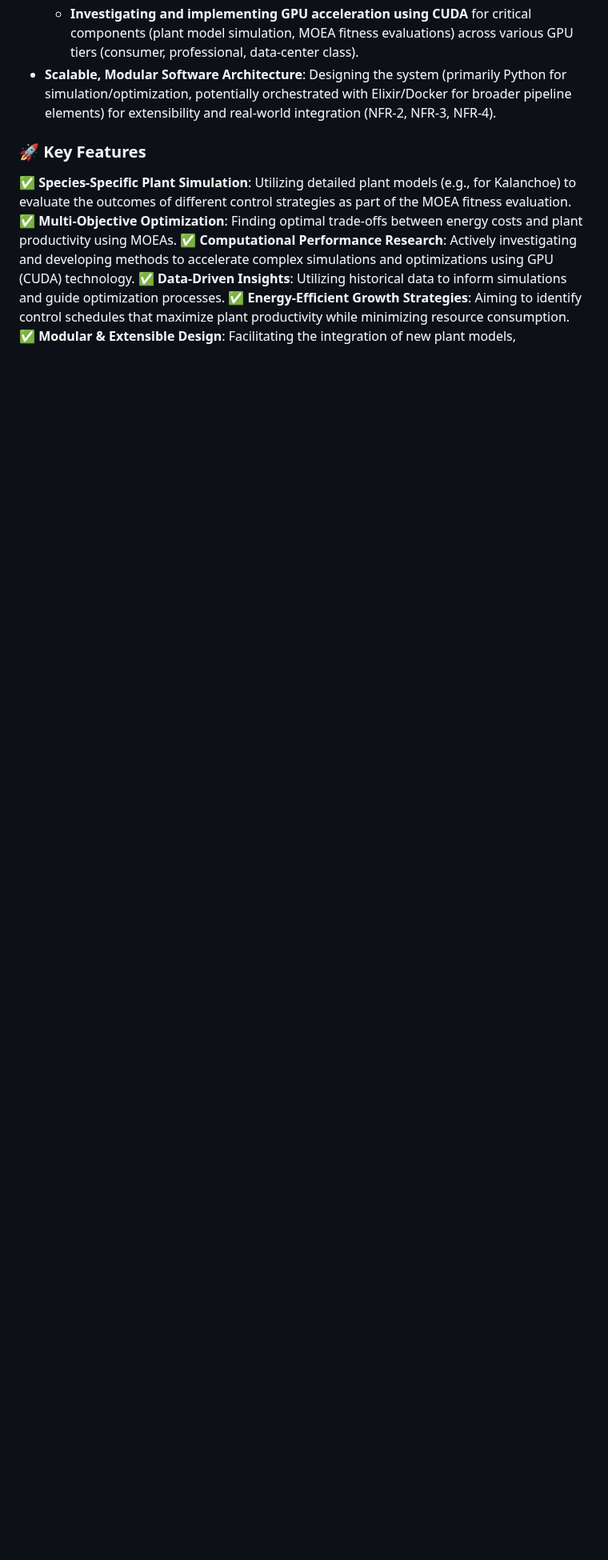
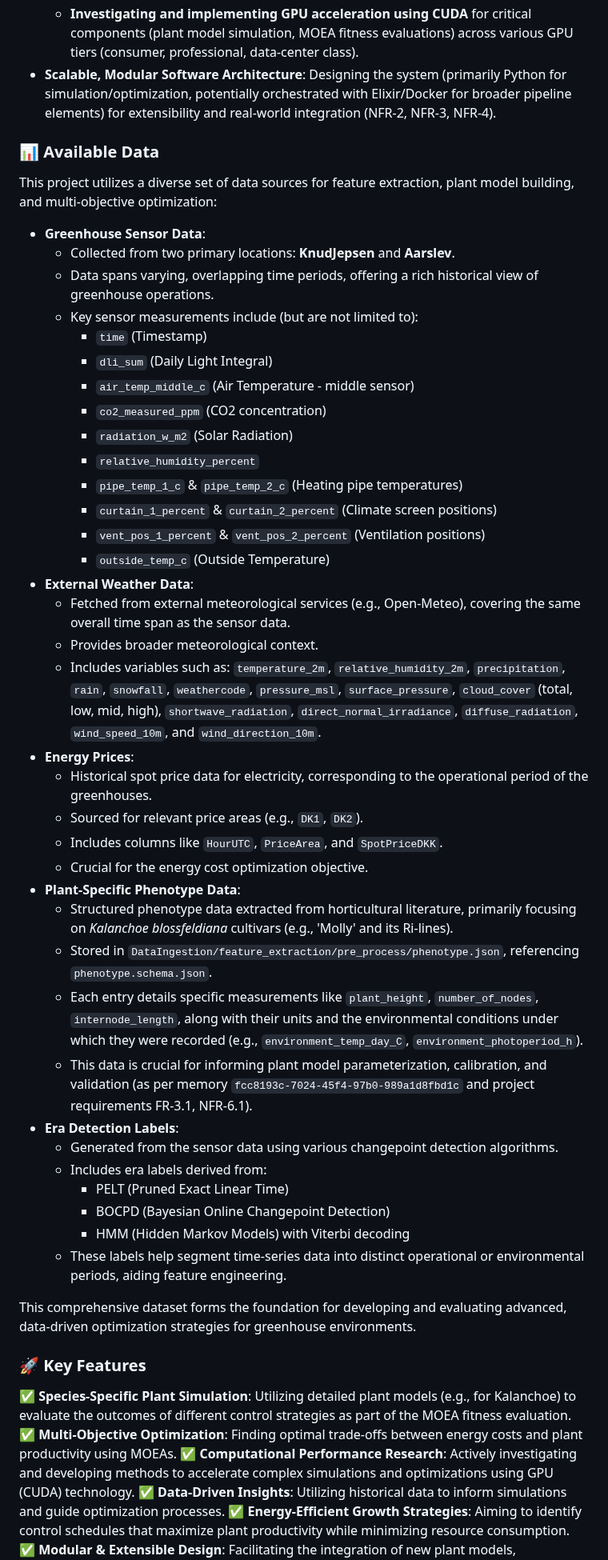
Before and after one commit to Fnux8890/Proactive-thesis, a Markdown page: README.md, the part around one of its changes. Shown at 80% size. Drawn GitHub-style; blank space fills up the shorter version.

```diff
--- a/README.md
+++ b/README.md
@@ -14,7 +18,50 @@ Leveraging historical data, predictive modeling, and (future) IoT-driven environ
   - **Investigating and implementing GPU acceleration using CUDA** for critical components (plant model simulation, MOEA fitness evaluations) across various GPU tiers (consumer, professional, data-center class).
 - **Scalable, Modular Software Architecture**: Designing the system (primarily Python for simulation/optimization, potentially orchestrated with Elixir/Docker for broader pipeline elements) for extensibility and real-world integration (NFR-2, NFR-3, NFR-4).
 
+### 📊 Available Data
+
+This project utilizes a diverse set of data sources for feature extraction, plant model building, and multi-objective optimization:
+
+- **Greenhouse Sensor Data**:
+  - Collected from two primary locations: **KnudJepsen** and **Aarslev**.
+  - Data spans varying, overlapping time periods, offering a rich historical view of greenhouse operations.
+  - Key sensor measurements include (but are not limited to):
+    - `time` (Timestamp)
+    - `dli_sum` (Daily Light Integral)
+    - `air_temp_middle_c` (Air Temperature - middle sensor)
+    - `co2_measured_ppm` (CO2 concentration)
+    - `radiation_w_m2` (Solar Radiation)
+    - `relative_humidity_percent`
+    - `pipe_temp_1_c` & `pipe_temp_2_c` (Heating pipe temperatures)
+    - `curtain_1_percent` & `curtain_2_percent` (Climate screen positions)
+    - `vent_pos_1_percent` & `vent_pos_2_percent` (Ventilation positions)
+    - `outside_temp_c` (Outside Temperature)
+- **External Weather Data**:
+  - Fetched from external meteorological services (e.g., Open-Meteo), covering the same overall time span as the sensor data.
+  - Provides broader meteorological context.
+  - Includes variables such as: `temperature_2m`, `relative_humidity_2m`, `precipitation`, `rain`, `snowfall`, `weathercode`, `pressure_msl`, `surface_pressure`, `cloud_cover` (total, low, mid, high), `shortwave_radiation`, `direct_normal_irradiance`, `diffuse_radiation`, `wind_speed_10m`, and `wind_direction_10m`.
+- **Energy Prices**:
+  - Historical spot price data for electricity, corresponding to the operational period of the greenhouses.
+  - Sourced for relevant price areas (e.g., `DK1`, `DK2`).
+  - Includes columns like `HourUTC`, `PriceArea`, and `SpotPriceDKK`.
+  - Crucial for the energy cost optimization objective.
+- **Plant-Specific Phenotype Data**:
+  - Structured phenotype data extracted from horticultural literature, primarily focusing on *Kalanchoe blossfeldiana* cultivars (e.g., 'Molly' and its Ri-lines).
+  - Stored in `DataIngestion/feature_extraction/pre_process/phenotype.json`, referencing `phenotype.schema.json`.
+  - Each entry details specific measurements like `plant_height`, `number_of_nodes`, `internode_length`, along with their units and the environmental conditions under which they were recorded (e.g., `environment_temp_day_C`, `environment_photoperiod_h`).
+  - This data is crucial for informing plant model parameterization, calibration, and validation (as per memory `fcc8193c-7024-45f4-97b0-989a1d8fbd1c` and project requirements FR-3.1, NFR-6.1).
+- **Era Detection Labels**:
+  - Generated from the sensor data using various changepoint detection algorithms.
+  - Includes era labels derived from:
+    - PELT (Pruned Exact Linear Time)
+    - BOCPD (Bayesian Online Changepoint Detection)
+    - HMM (Hidden Markov Models) with Viterbi decoding
+  - These labels help segment time-series data into distinct operational or environmental periods, aiding feature engineering.
+
+This comprehensive dataset forms the foundation for developing and evaluating advanced, data-driven optimization strategies for greenhouse environments.
+
 ### 🚀 **Key Features**
+
 ✅ **Species-Specific Plant Simulation**: Utilizing detailed plant models (e.g., for Kalanchoe) to evaluate the outcomes of different control strategies as part of the MOEA fitness evaluation.
 ✅ **Multi-Objective Optimization**: Finding optimal trade-offs between energy costs and plant productivity using MOEAs.
 ✅ **Computational Performance Research**: Actively investigating and developing methods to accelerate complex simulations and optimizations using GPU (CUDA) technology.
```
Also changed, not shown: other parts of README.md (+34 -0 lines).
